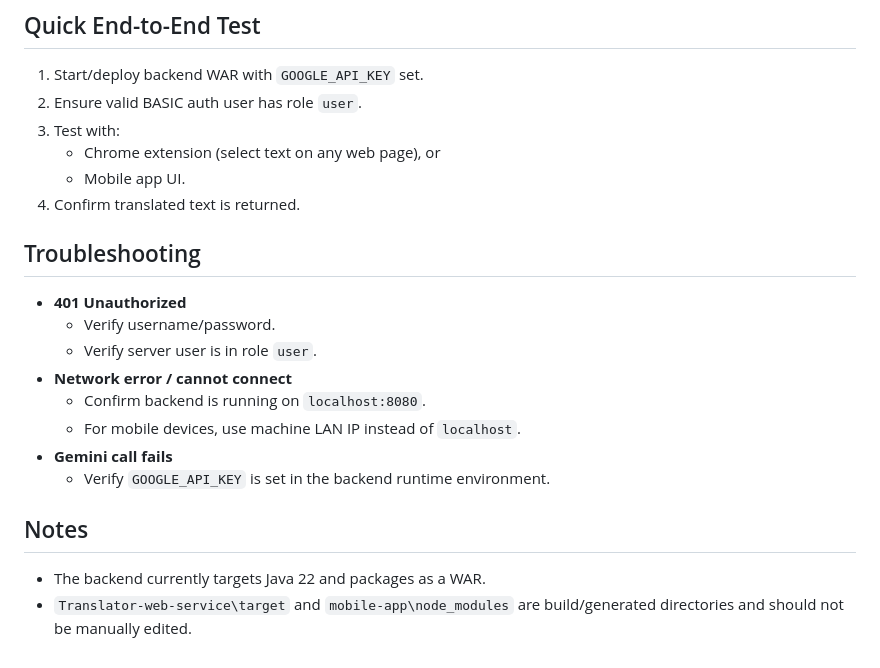
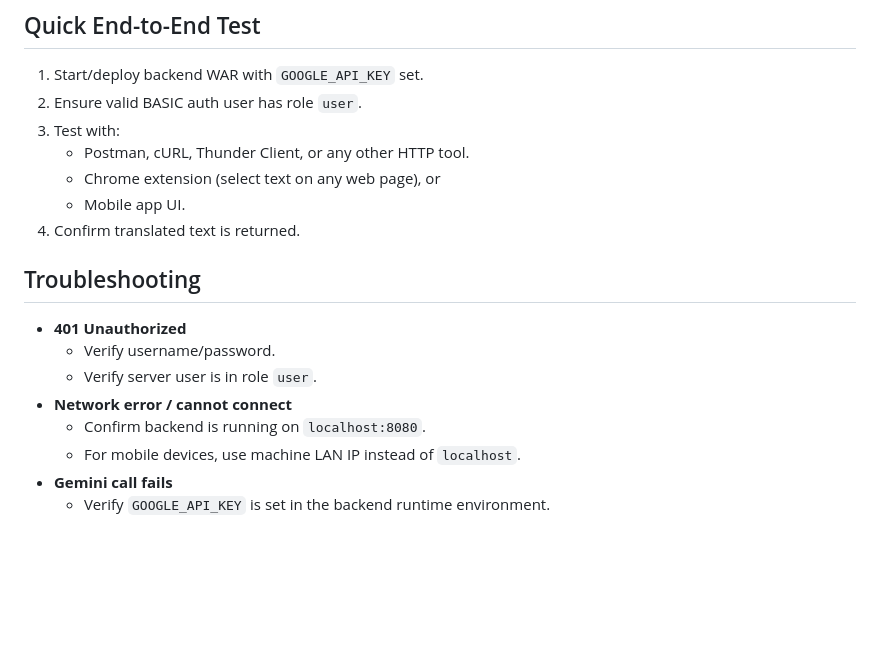
Before and after one commit to afkk25/Paradigms-Project-2-Translator-Web-Service, a Markdown page: README.md, the part around the change. GitHub-like rendering; blank space fills up the shorter version.

Commit message:
Refine README
Removed redundant step in testing instructions and updated troubleshooting notes.

```diff
--- a/README.md
+++ b/README.md
@@ -158,9 +158,10 @@ If testing on a physical phone/emulator, replace `localhost` with your machine L
 1. Start/deploy backend WAR with `GOOGLE_API_KEY` set.
 2. Ensure valid BASIC auth user has role `user`.
 3. Test with:
+   - Postman, cURL, Thunder Client, or any other HTTP tool.
    - Chrome extension (select text on any web page), or
    - Mobile app UI.
-4. Confirm translated text is returned.
+5. Confirm translated text is returned.
 
 ## Troubleshooting
 
@@ -172,8 +173,3 @@ If testing on a physical phone/emulator, replace `localhost` with your machine L
   - For mobile devices, use machine LAN IP instead of `localhost`.
 - **Gemini call fails**
   - Verify `GOOGLE_API_KEY` is set in the backend runtime environment.
-
-## Notes
-
-- The backend currently targets Java 22 and packages as a WAR.
-- `Translator-web-service\target` and `mobile-app\node_modules` are build/generated directories and should not be manually edited.
```
